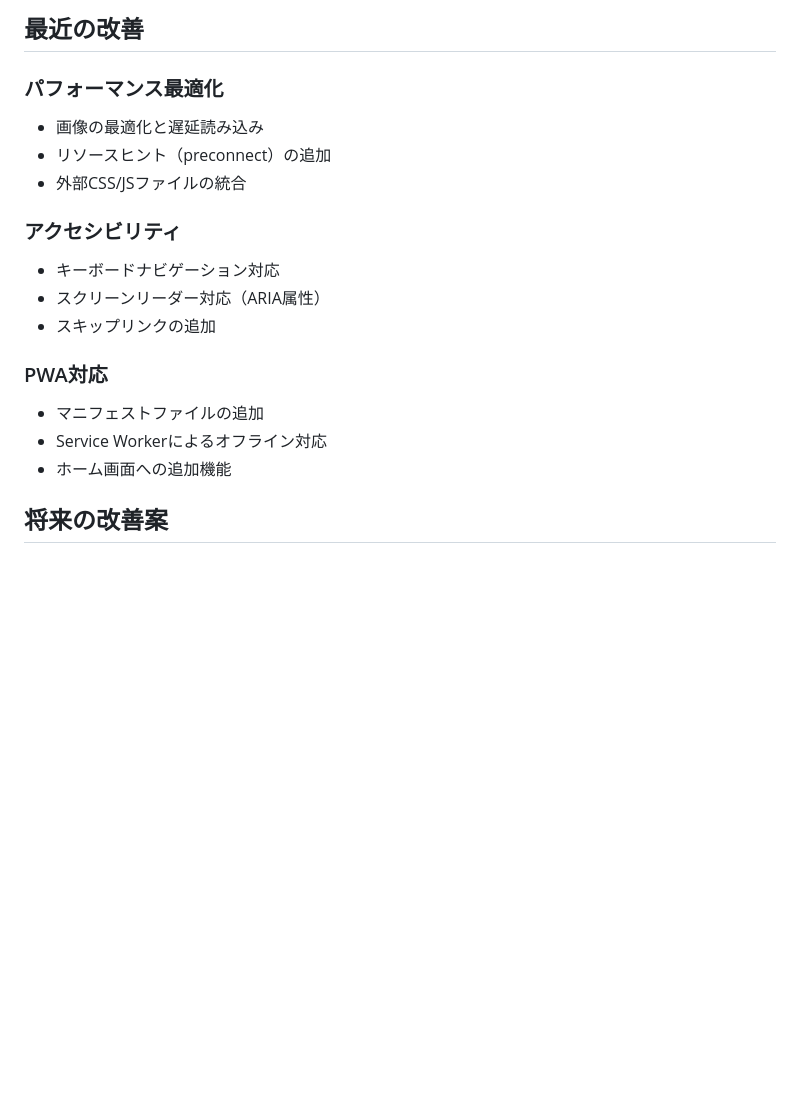
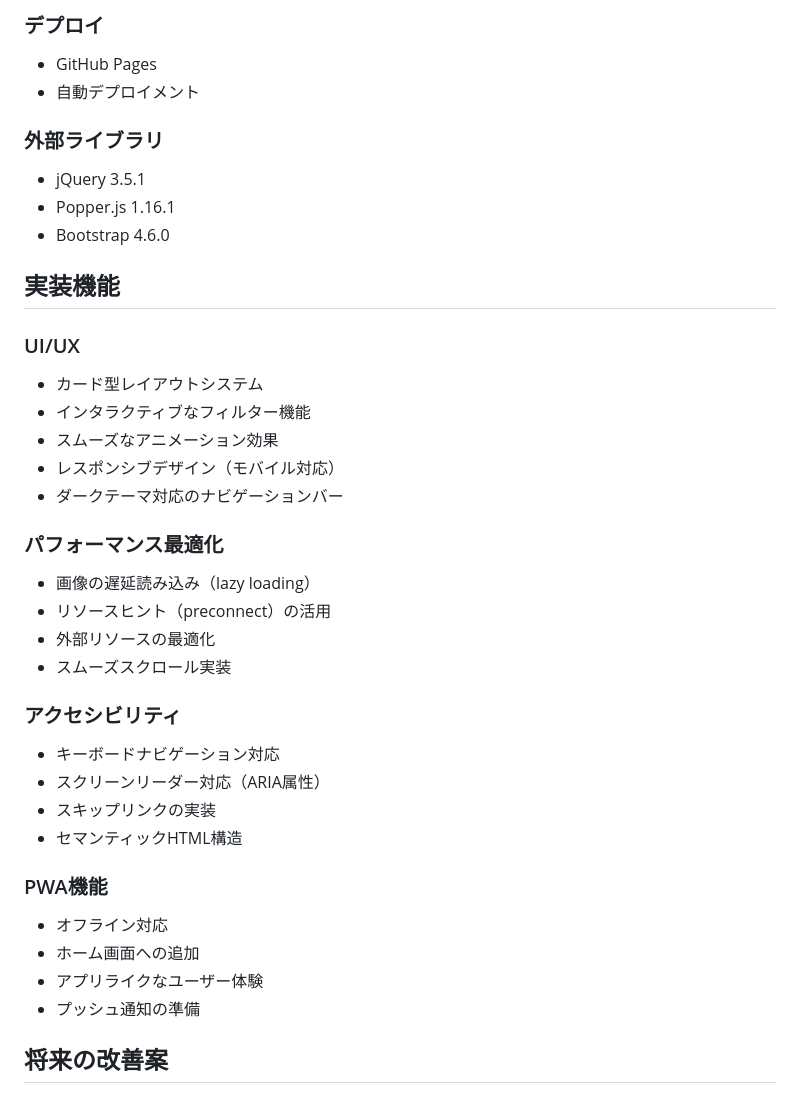
Before and after one commit to katzkawai/katzkawai.github.io, a Markdown page: README.md, the part around one of its changes. GitHub-like rendering; blank space fills up the shorter version.

```diff
--- a/README.md
+++ b/README.md
@@ -32,20 +55,39 @@
 
-## 最近の改善
+### デプロイ
+- GitHub Pages
+- 自動デプロイメント
+
+### 外部ライブラリ
+- jQuery 3.5.1
+- Popper.js 1.16.1
+- Bootstrap 4.6.0
+
+## 実装機能
+
+### UI/UX
+- カード型レイアウトシステム
+- インタラクティブなフィルター機能
+- スムーズなアニメーション効果
+- レスポンシブデザイン（モバイル対応）
+- ダークテーマ対応のナビゲーションバー
 
 ### パフォーマンス最適化
-- 画像の最適化と遅延読み込み
-- リソースヒント（preconnect）の追加
-- 外部CSS/JSファイルの統合
+- 画像の遅延読み込み（lazy loading）
+- リソースヒント（preconnect）の活用
+- 外部リソースの最適化
+- スムーズスクロール実装
 
 ### アクセシビリティ
 - キーボードナビゲーション対応
 - スクリーンリーダー対応（ARIA属性）
-- スキップリンクの追加
+- スキップリンクの実装
+- セマンティックHTML構造
 
-### PWA対応
-- マニフェストファイルの追加
-- Service Workerによるオフライン対応
-- ホーム画面への追加機能
+### PWA機能
+- オフライン対応
+- ホーム画面への追加
+- アプリライクなユーザー体験
+- プッシュ通知の準備
 
 ## 将来の改善案
 
```
Also changed, not shown: other parts of README.md (+70 -31 lines).
